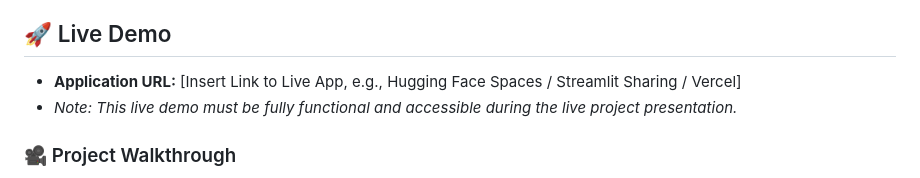
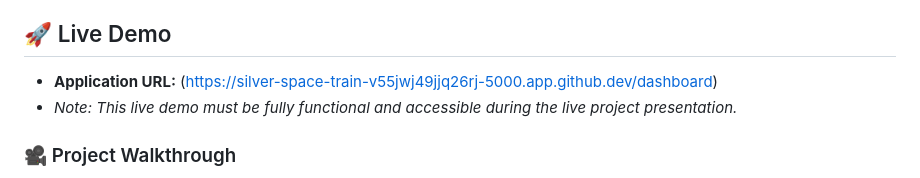
Before and after one commit to miori2/ModelGuardians, a Markdown page: README.md, the part around one of its changes. Drawn GitHub-style.

Commit message:
Update README demo links
Co-authored-by: Copilot <223556219+Copilot@users.noreply.github.com>

```diff
--- a/README.md
+++ b/README.md
@@ -7,7 +7,7 @@ Machine Learning tool that is able to analyze when a model is working incorrectl
 
 
 ## 🚀 Live Demo
-*   **Application URL:** [Insert Link to Live App, e.g., Hugging Face Spaces / Streamlit Sharing / Vercel]
+*   **Application URL:** (https://silver-space-train-v55jwj49jjq26rj-5000.app.github.dev/dashboard)
 *   *Note: This live demo must be fully functional and accessible during the live project presentation.*
 
 ### 🎥 Project Walkthrough
```
Also changed, not shown: other parts of README.md (+1 -1 lines).
